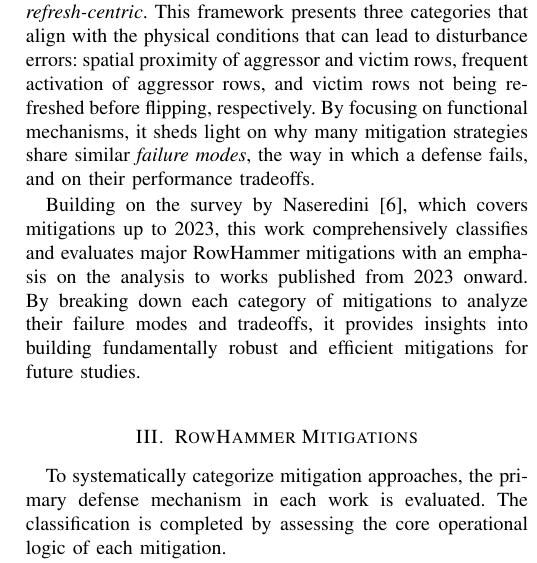
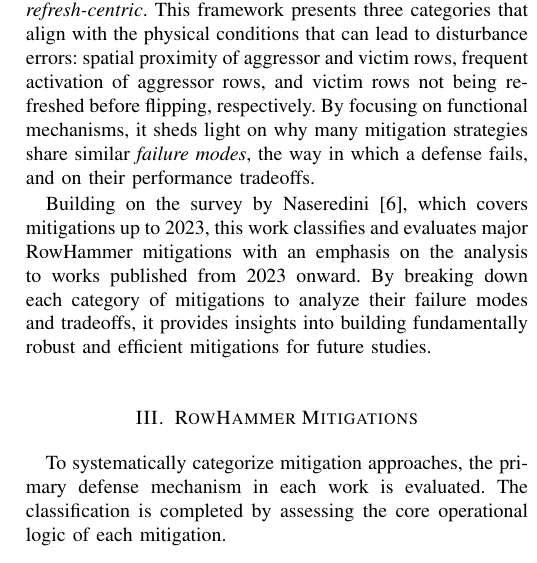
Before and after one commit to HaorongX/rowhammer-mitigation-review, a LaTeX paper (review.tex): part of one column of page 3 of 11, cut so that both start at the same text. Compiled offline with pdfLaTeX.

Commit message:
txs auto checkin

```diff
--- a/review.tex
+++ b/review.tex
@@ -115,7 +115,7 @@ RowHammer has been heavily researched since its first appearance, and many mitig
 
 The present work instead adopts the taxonomy proposed by Loughlin et al.\cite{Loughlin21}: \textit{isolation-centric, frequency-centric,} and \textit{refresh-centric}. This framework presents three categories that align with the physical conditions that can lead to disturbance errors: spatial proximity of aggressor and victim rows, frequent activation of aggressor rows, and victim rows not being refreshed before flipping, respectively. By focusing on functional mechanisms, it sheds light on why many mitigation strategies share similar \textit{failure modes}, the way in which a defense fails, and on their performance tradeoffs.
 
-Building on the survey by Naseredini\cite{Naseredini23}, which covers mitigations up to 2023, this work comprehensively classifies and evaluates major RowHammer mitigations with an emphasis on the analysis to works published from 2023 onward. By breaking down each category of mitigations to analyze their failure modes and tradeoffs, it provides insights into building fundamentally robust and efficient mitigations for future studies.
+Building on the survey by Naseredini\cite{Naseredini23}, which covers mitigations up to 2023, this work classifies and evaluates major RowHammer mitigations with an emphasis on the analysis to works published from 2023 onward. By breaking down each category of mitigations to analyze their failure modes and tradeoffs, it provides insights into building fundamentally robust and efficient mitigations for future studies.
 
 \section{RowHammer Mitigations}\label{sec:mitigation}
 
```
